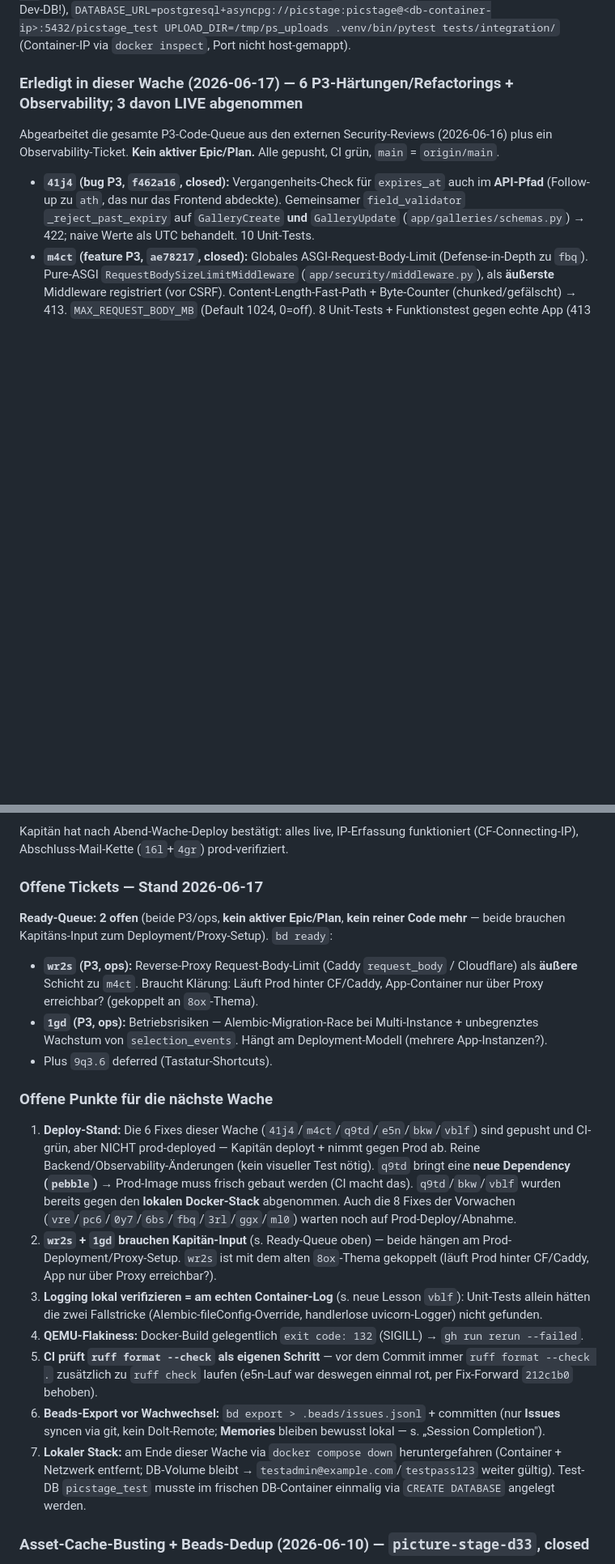
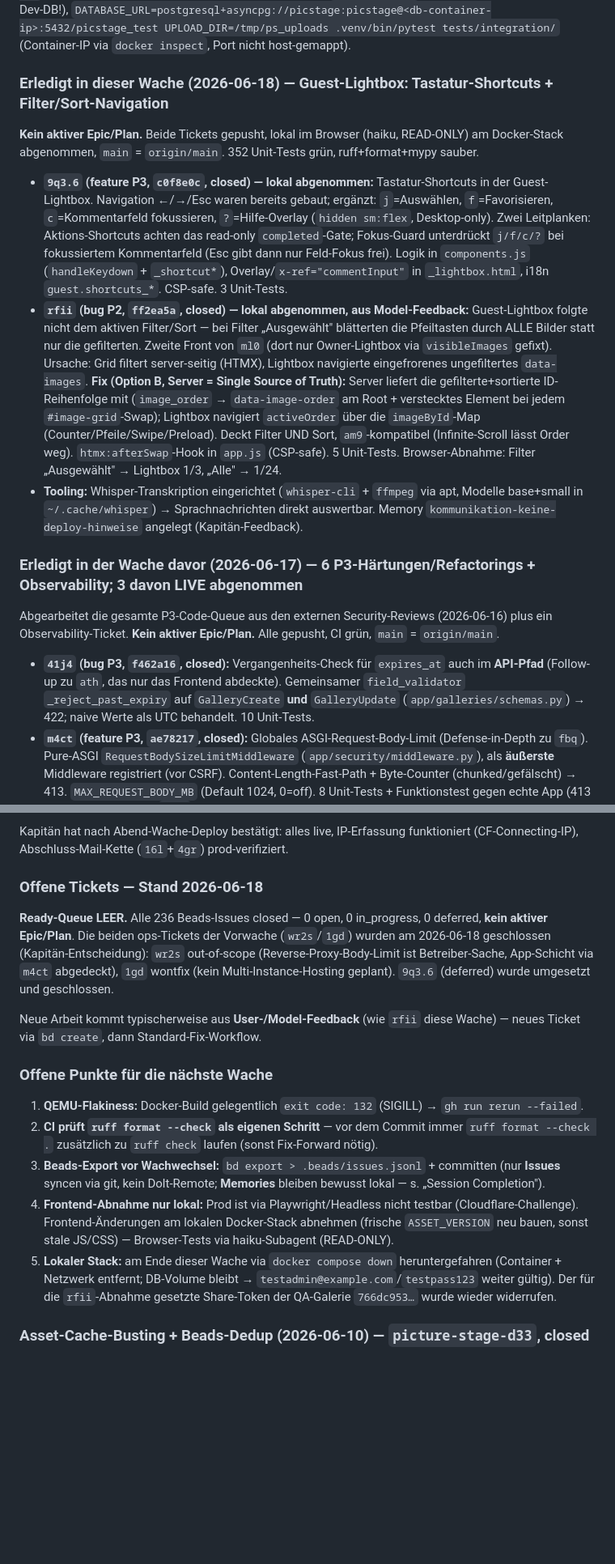
Before and after one commit to stoertebeker/picture-stage, a Markdown page: CLAUDE.md, 2 parts joined by grey strips. Shown at 81% size. GitHub-like rendering; blank space fills up the shorter version.

Commit message:
docs(handover): Wachwechsel 2026-06-18 — Guest-Lightbox Shortcuts + Filter/Sort
Aktueller Stand: Wache erledigte 9q3.6 (Guest-Lightbox Tastatur-Shortcuts) und
rfii (Guest-Lightbox folgt aktivem Filter/Sort, 2. Front von ml0). Beads-Queue
leer (alle 236 Issues closed), kein aktiver Epic/Plan. Offene-Tickets- und
Offene-Punkte-Abschnitte aktualisiert; Deploy-Tracking entfernt.

Co-Authored-By: Claude Opus 4.8 <noreply@anthropic.com>

```diff
--- a/CLAUDE.md
+++ b/CLAUDE.md
@@ -127,7 +127,13 @@ users, galleries, images, image_previews, selection_events (append-only), share_
 **Live:** `https://picture.stoertes.cloud` (Docker Hub, SMTP Mailjet produktiv). **Prod NICHT via Playwright/Headless-Browser testbar** — Cloudflares JS-Challenge/Turnstile blockt automatisierte Browser (siehe Memory `playwright-setup`). Visuelle Abnahme daher gegen den **lokalen Docker-Stack** (frischer Build inkl. Migrationen) oder durch den Kapitän selbst. **Admin-Login `stoertebeker@kkb-clan.de` bleibt für die Entwicklungsphase aktiv** (Kapitän-Entscheidung). Passwort NICHT im Repo — lokal in bd-Memory bzw. Passwort-Manager.
 **Dev-Umgebung:** Ubuntu 26.04 x86_64, Sandbox deaktiviert, Docker direkt nutzbar. Chrome: `/opt/google/chrome/chrome`. Lokaler Stack: `docker compose up -d`. **Lokaler Admin: `testadmin@example.com` / `testpass123`** (NICHT `admin@local.test` — s. Memory `local-dev-admin-login`). **Frontend-Änderungen lokal abnehmen:** Stack mit frischer `ASSET_VERSION` neu bauen (`docker compose build --build-arg ASSET_VERSION=$(date +%Y%m%d%H%M%S) app && docker compose up -d app`), sonst stale Cache. **Integration-Tests lokal:** Test-DB `picstage_test` im DB-Container (separate von Dev-DB!), `DATABASE_URL=postgresql+asyncpg://picstage:picstage@<db-container-ip>:5432/picstage_test UPLOAD_DIR=/tmp/ps_uploads .venv/bin/pytest tests/integration/` (Container-IP via `docker inspect`, Port nicht host-gemappt).
 
-### Erledigt in dieser Wache (2026-06-17) — 6 P3-Härtungen/Refactorings + Observability; 3 davon LIVE abgenommen
+### Erledigt in dieser Wache (2026-06-18) — Guest-Lightbox: Tastatur-Shortcuts + Filter/Sort-Navigation
+**Kein aktiver Epic/Plan.** Beide Tickets gepusht, lokal im Browser (haiku, READ-ONLY) am Docker-Stack abgenommen, `main` = `origin/main`. 352 Unit-Tests grün, ruff+format+mypy sauber.
+- **`9q3.6` (feature P3, `c0f8e0c`, closed) — lokal abgenommen:** Tastatur-Shortcuts in der Guest-Lightbox. Navigation ←/→/Esc waren bereits gebaut; ergänzt: `j`=Auswählen, `f`=Favorisieren, `c`=Kommentarfeld fokussieren, `?`=Hilfe-Overlay (`hidden sm:flex`, Desktop-only). Zwei Leitplanken: Aktions-Shortcuts achten das read-only `completed`-Gate; Fokus-Guard unterdrückt `j/f/c/?` bei fokussiertem Kommentarfeld (Esc gibt dann nur Feld-Fokus frei). Logik in `components.js` (`handleKeydown` + `_shortcut*`), Overlay/`x-ref="commentInput"` in `_lightbox.html`, i18n `guest.shortcuts_*`. CSP-safe. 3 Unit-Tests.
+- **`rfii` (bug P2, `ff2ea5a`, closed) — lokal abgenommen, aus Model-Feedback:** Guest-Lightbox folgte nicht dem aktiven Filter/Sort — bei Filter „Ausgewählt" blätterten die Pfeiltasten durch ALLE Bilder statt nur die gefilterten. Zweite Front von `ml0` (dort nur Owner-Lightbox via `visibleImages` gefixt). Ursache: Grid filtert server-seitig (HTMX), Lightbox navigierte eingefrorenes ungefiltertes `data-images`. **Fix (Option B, Server = Single Source of Truth):** Server liefert die gefilterte+sortierte ID-Reihenfolge mit (`image_order` → `data-image-order` am Root + verstecktes Element bei jedem `#image-grid`-Swap); Lightbox navigiert `activeOrder` über die `imageById`-Map (Counter/Pfeile/Swipe/Preload). Deckt Filter UND Sort, `am9`-kompatibel (Infinite-Scroll lässt Order weg). `htmx:afterSwap`-Hook in `app.js` (CSP-safe). 5 Unit-Tests. Browser-Abnahme: Filter „Ausgewählt" → Lightbox 1/3, „Alle" → 1/24.
+- **Tooling:** Whisper-Transkription eingerichtet (`whisper-cli` + `ffmpeg` via apt, Modelle base+small in `~/.cache/whisper`) → Sprachnachrichten direkt auswertbar. Memory `kommunikation-keine-deploy-hinweise` angelegt (Kapitän-Feedback).
+
+### Erledigt in der Wache davor (2026-06-17) — 6 P3-Härtungen/Refactorings + Observability; 3 davon LIVE abgenommen
 
 Abgearbeitet die gesamte P3-Code-Queue aus den externen Security-Reviews (2026-06-16) plus ein Observability-Ticket. **Kein aktiver Epic/Plan.** Alle gepusht, CI grün, `main` = `origin/main`.
 - **`41j4` (bug P3, `f462a16`, closed):** Vergangenheits-Check für `expires_at` auch im **API-Pfad** (Follow-up zu `ath`, das nur das Frontend abdeckte). Gemeinsamer `field_validator` `_reject_past_expiry` auf `GalleryCreate` **und** `GalleryUpdate` (`app/galleries/schemas.py`) → 422; naive Werte als UTC behandelt. 10 Unit-Tests.
@@ -190,20 +196,17 @@ Abgearbeitet die gesamte P3-Code-Queue aus den externen Security-Reviews (2026-0
 ### ✅ Betrieblicher Rest — alle Tickets prod-deployed und abgenommen
 Kapitän hat nach Abend-Wache-Deploy bestätigt: alles live, IP-Erfassung funktioniert (CF-Connecting-IP), Abschluss-Mail-Kette (`16l`+`4gr`) prod-verifiziert.
 
-### Offene Tickets — Stand 2026-06-17
-**Ready-Queue: 2 offen** (beide P3/ops, **kein aktiver Epic/Plan**, **kein reiner Code mehr** — beide brauchen Kapitäns-Input zum Deployment/Proxy-Setup). `bd ready`:
-- **`wr2s` (P3, ops):** Reverse-Proxy Request-Body-Limit (Caddy `request_body` / Cloudflare) als **äußere** Schicht zu `m4ct`. Braucht Klärung: Läuft Prod hinter CF/Caddy, App-Container nur über Proxy erreichbar? (gekoppelt an `8ox`-Thema).
-- **`1gd` (P3, ops):** Betriebsrisiken — Alembic-Migration-Race bei Multi-Instance + unbegrenztes Wachstum von `selection_events`. Hängt am Deployment-Modell (mehrere App-Instanzen?).
-- Plus `9q3.6` deferred (Tastatur-Shortcuts).
+### Offene Tickets — Stand 2026-06-18
+**Ready-Queue LEER.** Alle 236 Beads-Issues closed — 0 open, 0 in_progress, 0 deferred, **kein aktiver Epic/Plan**. Die beiden ops-Tickets der Vorwache (`wr2s`/`1gd`) wurden am 2026-06-18 geschlossen (Kapitän-Entscheidung): `wr2s` out-of-scope (Reverse-Proxy-Body-Limit ist Betreiber-Sache, App-Schicht via `m4ct` abgedeckt), `1gd` wontfix (kein Multi-Instance-Hosting geplant). `9q3.6` (deferred) wurde umgesetzt und geschlossen.
+
+Neue Arbeit kommt typischerweise aus **User-/Model-Feedback** (wie `rfii` diese Wache) — neues Ticket via `bd create`, dann Standard-Fix-Workflow.
 
 ### Offene Punkte für die nächste Wache
-1. **Deploy-Stand:** Die 6 Fixes dieser Wache (`41j4`/`m4ct`/`q9td`/`e5n`/`bkw`/`vblf`) sind gepusht und CI-grün, aber NICHT prod-deployed — Kapitän deployt + nimmt gegen Prod ab. Reine Backend/Observability-Änderungen (kein visueller Test nötig). `q9td` bringt eine **neue Dependency (`pebble`)** → Prod-Image muss frisch gebaut werden (CI macht das). `q9td`/`bkw`/`vblf` wurden bereits gegen den **lokalen Docker-Stack** abgenommen. Auch die 8 Fixes der Vorwachen (`vre`/`pc6`/`0y7`/`6bs`/`fbq`/`3rl`/`ggx`/`ml0`) warten noch auf Prod-Deploy/Abnahme.
-2. **`wr2s` + `1gd` brauchen Kapitän-Input** (s. Ready-Queue oben) — beide hängen am Prod-Deployment/Proxy-Setup. `wr2s` ist mit dem alten `8ox`-Thema gekoppelt (läuft Prod hinter CF/Caddy, App nur über Proxy erreichbar?).
-3. **Logging lokal verifizieren = am echten Container-Log** (s. neue Lesson `vblf`): Unit-Tests allein hätten die zwei Fallstricke (Alembic-fileConfig-Override, handlerlose uvicorn-Logger) nicht gefunden.
-4. **QEMU-Flakiness:** Docker-Build gelegentlich `exit code: 132` (SIGILL) → `gh run rerun --failed`.
-5. **CI prüft `ruff format --check` als eigenen Schritt** — vor dem Commit immer `ruff format --check .` zusätzlich zu `ruff check` laufen (e5n-Lauf war deswegen einmal rot, per Fix-Forward `212c1b0` behoben).
-6. **Beads-Export vor Wachwechsel:** `bd export > .beads/issues.jsonl` + committen (nur **Issues** syncen via git, kein Dolt-Remote; **Memories** bleiben bewusst lokal — s. „Session Completion").
-7. **Lokaler Stack:** am Ende dieser Wache via `docker compose down` heruntergefahren (Container + Netzwerk entfernt; DB-Volume bleibt → `testadmin@example.com`/`testpass123` weiter gültig). Test-DB `picstage_test` musste im frischen DB-Container einmalig via `CREATE DATABASE` angelegt werden.
+1. **QEMU-Flakiness:** Docker-Build gelegentlich `exit code: 132` (SIGILL) → `gh run rerun --failed`.
+2. **CI prüft `ruff format --check` als eigenen Schritt** — vor dem Commit immer `ruff format --check .` zusätzlich zu `ruff check` laufen (sonst Fix-Forward nötig).
+3. **Beads-Export vor Wachwechsel:** `bd export > .beads/issues.jsonl` + committen (nur **Issues** syncen via git, kein Dolt-Remote; **Memories** bleiben bewusst lokal — s. „Session Completion").
+4. **Frontend-Abnahme nur lokal:** Prod ist via Playwright/Headless nicht testbar (Cloudflare-Challenge). Frontend-Änderungen am lokalen Docker-Stack abnehmen (frische `ASSET_VERSION` neu bauen, sonst stale JS/CSS) — Browser-Tests via haiku-Subagent (READ-ONLY).
+5. **Lokaler Stack:** am Ende dieser Wache via `docker compose down` heruntergefahren (Container + Netzwerk entfernt; DB-Volume bleibt → `testadmin@example.com`/`testpass123` weiter gültig). Der für die `rfii`-Abnahme gesetzte Share-Token der QA-Galerie `766dc953…` wurde wieder widerrufen.
 
 ### Asset-Cache-Busting + Beads-Dedup (2026-06-10) — `picture-stage-d33`, closed
 - **Cache-Busting (`d33`; Commits `9f1ef27` Code, `fd3b01b` Doku) — prod-verifiziert:** JS/CSS-Assets tragen jetzt `?v=<ASSET_VERSION>` via zentralem `asset()`-Jinja-Helper (`app/frontend/deps.py`) + Setting `asset_version` (`config.py`). `Dockerfile` ARG `ASSET_VERSION` (Default `dev`), CI (`docker-publish.yml`) setzt den **Build-Timestamp** (kein Git-SHA → kein Commit-Leak im HTML). 6 Templates umgestellt; **Fonts bewusst un-versioniert** (Preload/`url()`-Mismatch → Doppellading). Deploy-Runbook im README (`pull → up -d → grep version → curl ?v= → CF-Purge`), Fallstricke in `docs/lessons-learned.md`. Verifiziert: ruff+mypy+76 Frontend-Unit-Tests grün; **Prod-Live (2026-06-10, Playwright): Assets liefern `?v=20260610130149` (echter Build-Timestamp), HTTP 200.** **Betrieblicher Rest:** CF-Caching-Level einmalig auf „Standard" bestätigen (nicht „Ignore Query String"), damit der Edge-Bust bei künftigen Builds greift.
```
Also changed, not shown: other parts of CLAUDE.md (+2 -2 lines).
